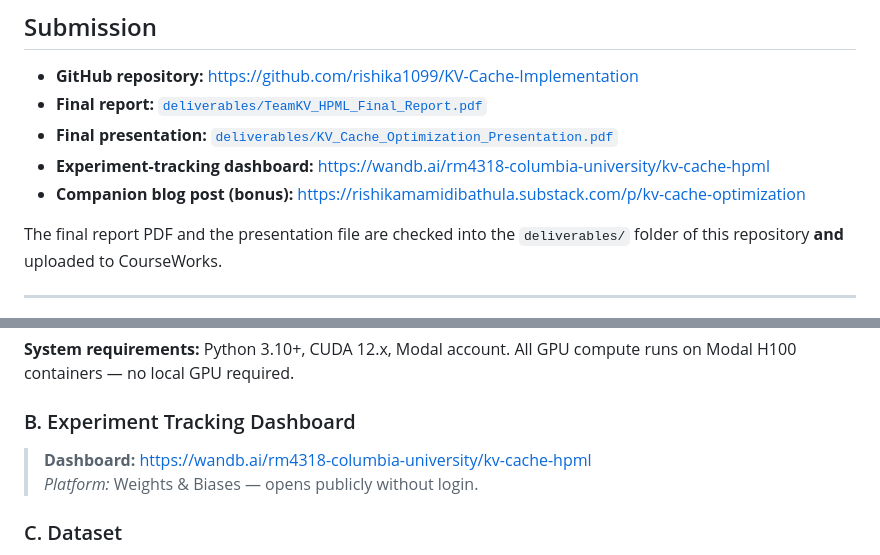
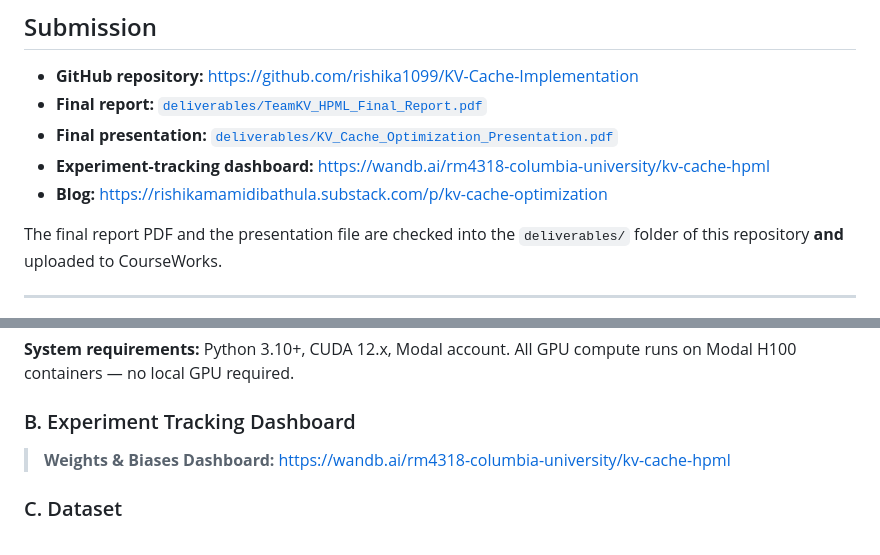
Before and after one commit to rishika1099/KV-Cache-Implementation, a Markdown page: README.md, 2 parts joined by grey strips. Rendered like a GitHub page.

Commit message:
Refactor blog post link in README
Updated blog post link to a more concise label.

```diff
--- a/README.md
+++ b/README.md
@@ -21,7 +21,7 @@
 - **Final report:** [`deliverables/TeamKV_HPML_Final_Report.pdf`](deliverables/TeamKV_HPML_Final_Report.pdf)
 - **Final presentation:** [`deliverables/KV_Cache_Optimization_Presentation.pdf`](deliverables/KV_Cache_Optimization_Presentation.pdf)
 - **Experiment-tracking dashboard:** [https://wandb.ai/rm4318-columbia-university/kv-cache-hpml](https://wandb.ai/rm4318-columbia-university/kv-cache-hpml)
-- **Companion blog post (bonus):** [https://rishikamamidibathula.substack.com/p/kv-cache-optimization](https://rishikamamidibathula.substack.com/p/kv-cache-optimization)
+- **Blog:** [https://rishikamamidibathula.substack.com/p/kv-cache-optimization](https://rishikamamidibathula.substack.com/p/kv-cache-optimization)
 
 The final report PDF and the presentation file are checked into the `deliverables/` folder of this repository **and** uploaded to CourseWorks.
 
@@ -128,8 +128,7 @@ pip install -r requirements.txt
 
 ### B. Experiment Tracking Dashboard
 
-> **Dashboard:** [https://wandb.ai/rm4318-columbia-university/kv-cache-hpml](https://wandb.ai/rm4318-columbia-university/kv-cache-hpml)
-> *Platform:* Weights & Biases — opens publicly without login.
+> **Weights & Biases Dashboard:** [https://wandb.ai/rm4318-columbia-university/kv-cache-hpml](https://wandb.ai/rm4318-columbia-university/kv-cache-hpml)
 
 ### C. Dataset
 
```
